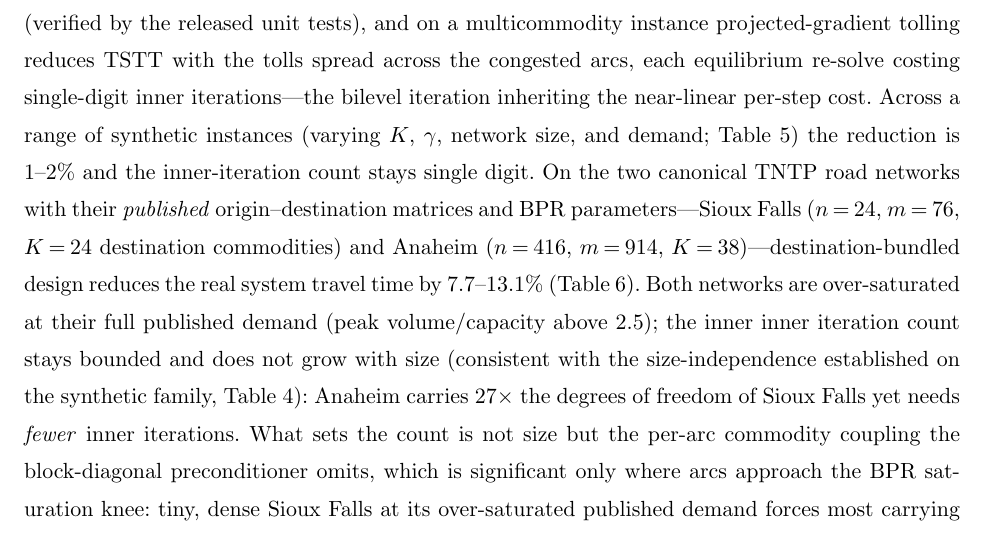
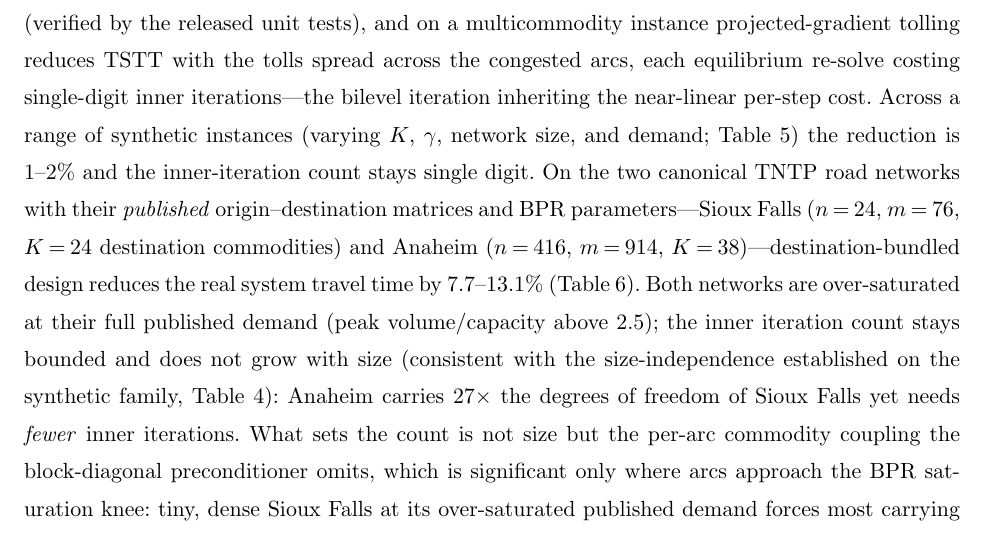
Before and after one commit to orenlivne/dnlf, a LaTeX document (doc/dnlf_sisc.tex): part of page 14 of 18, cut so that both start at the same text. Compiled offline with pdfLaTeX.

Commit message:
fix doubled word 'inner inner' in §6 (caught by final review)
Co-Authored-By: Claude Opus 4.8 <noreply@anthropic.com>

```diff
--- a/doc/dnlf_sisc.tex
+++ b/doc/dnlf_sisc.tex
@@ -567,7 +567,7 @@ single digit. On the two canonical TNTP road networks with their \emph{published
 and BPR parameters---Sioux Falls ($n=24$, $m=76$, $K=24$ destination commodities) and Anaheim ($n=416$, $m=914$,
 $K=38$)---destination-bundled design reduces the real system travel time by $7.7$--$13.1\%$ (\cref{tab:mcreal}). Both
 networks are over-saturated at their full published demand (peak volume/capacity above $2.5$); the inner
-inner iteration count stays bounded and does not grow with size (consistent with the size-independence
+iteration count stays bounded and does not grow with size (consistent with the size-independence
 established on the synthetic family, \cref{tab:mc}): Anaheim carries $27\times$ the degrees of freedom of Sioux
 Falls yet needs \emph{fewer} inner iterations. What sets the count is not size but the per-arc commodity coupling
 the block-diagonal preconditioner omits, which is significant only where arcs approach the BPR saturation knee:
```
Also changed, not shown: doc/dnlf_sisc.pdf.
